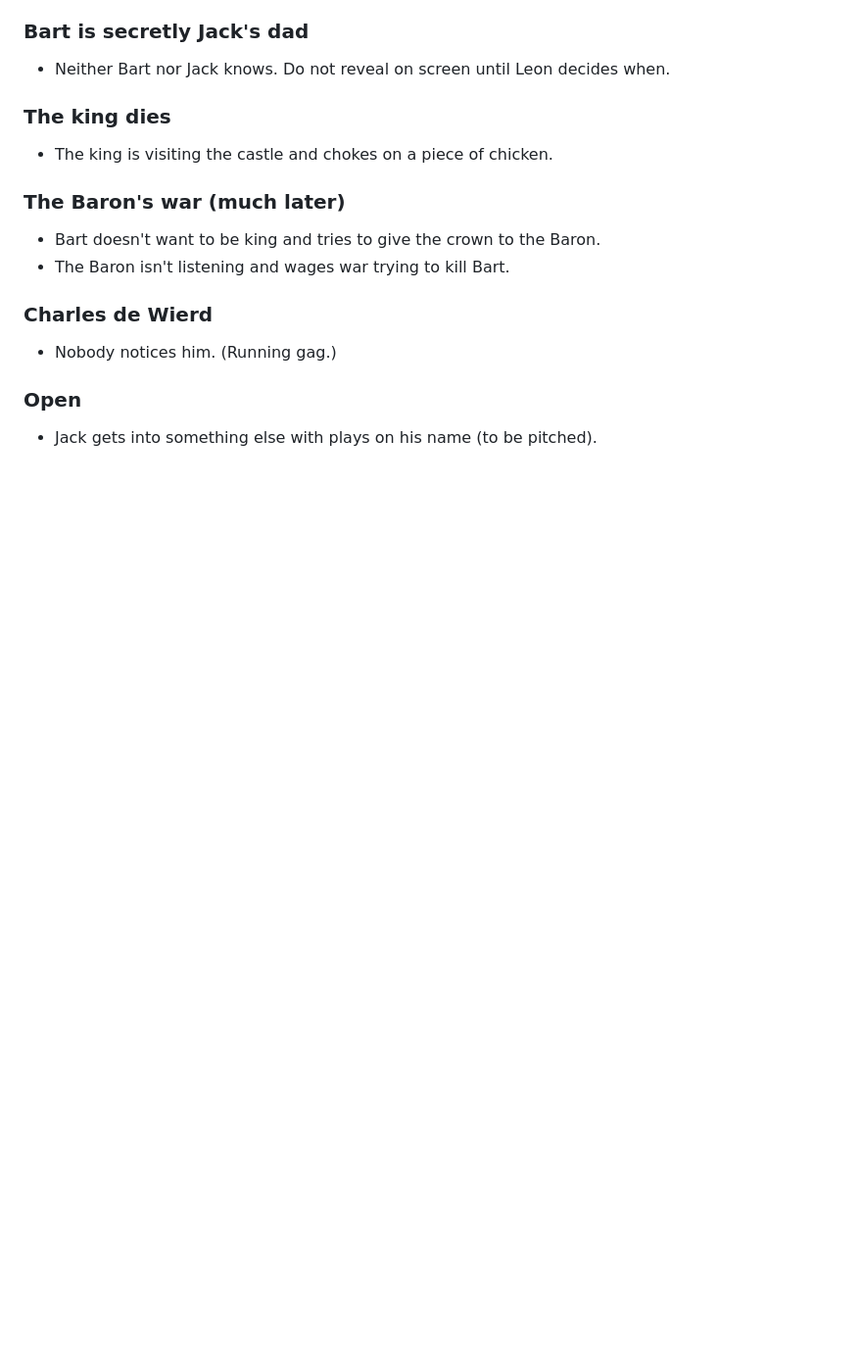
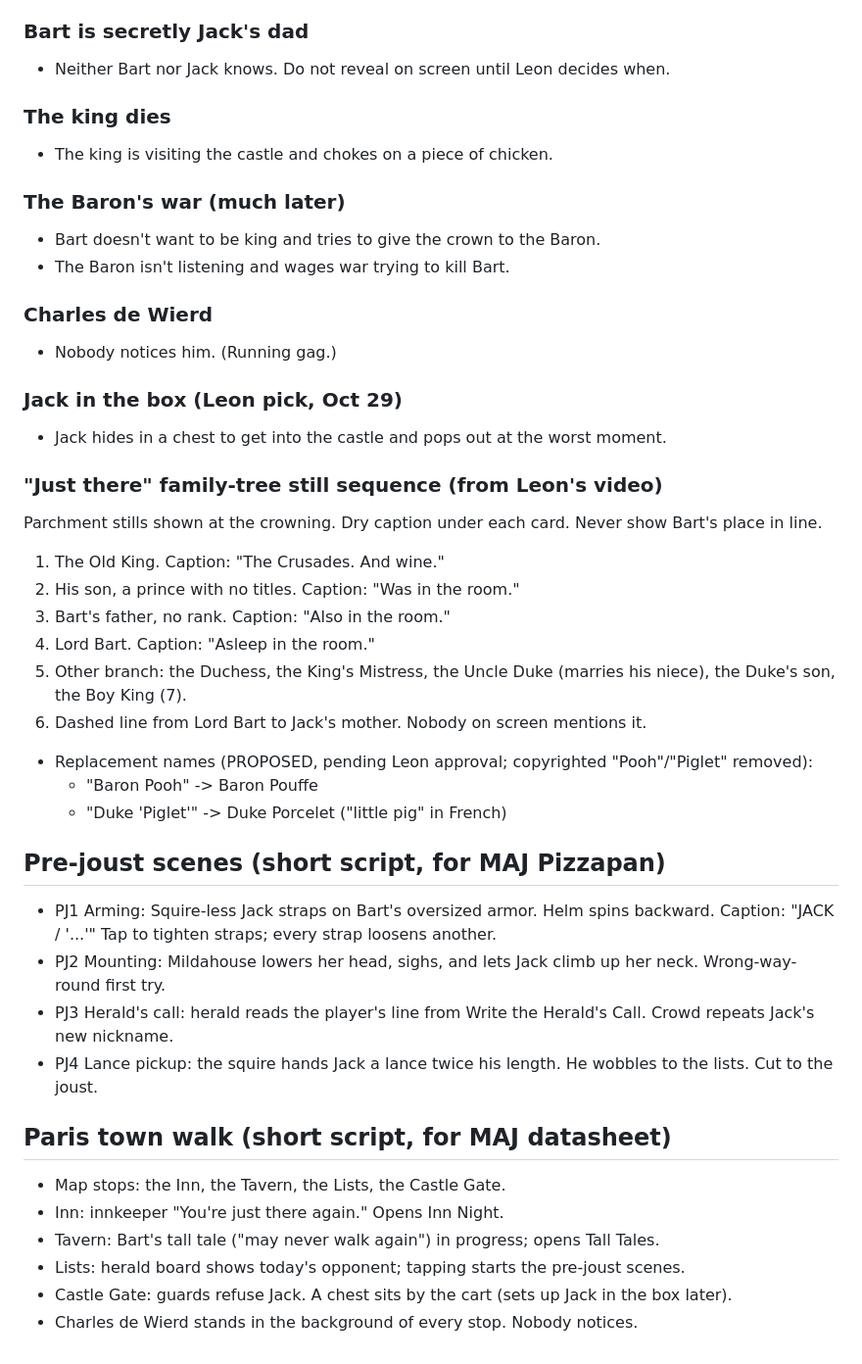
Before and after one commit to leonptucker3886-lab/joustline, a Markdown page: docs/CH2_PARIS.md, the part around the change. Shown at 98% size. Rendered like a GitHub page; blank space fills up the shorter version.

Commit message:
CH2: Jack in the box, family-tree stills, name replacements, pre-joust + town walk scripts

```diff
--- a/docs/CH2_PARIS.md
+++ b/docs/CH2_PARIS.md
@@ -84,5 +84,31 @@ Leon wants visible progress on jousting and on the characters (knights, etc.) wh
 ### Charles de Wierd
 - Nobody notices him. (Running gag.)
 
-### Open
-- Jack gets into something else with plays on his name (to be pitched).
+### Jack in the box (Leon pick, Oct 29)
+- Jack hides in a chest to get into the castle and pops out at the worst moment.
+
+### "Just there" family-tree still sequence (from Leon's video)
+Parchment stills shown at the crowning. Dry caption under each card. Never show Bart's place in line.
+1. The Old King. Caption: "The Crusades. And wine."
+2. His son, a prince with no titles. Caption: "Was in the room."
+3. Bart's father, no rank. Caption: "Also in the room."
+4. Lord Bart. Caption: "Asleep in the room."
+5. Other branch: the Duchess, the King's Mistress, the Uncle Duke (marries his niece), the Duke's son, the Boy King (7).
+6. Dashed line from Lord Bart to Jack's mother. Nobody on screen mentions it.
+- Replacement names (PROPOSED, pending Leon approval; copyrighted "Pooh"/"Piglet" removed):
+  - "Baron Pooh" -> Baron Pouffe
+  - "Duke 'Piglet'" -> Duke Porcelet ("little pig" in French)
+
+## Pre-joust scenes (short script, for MAJ Pizzapan)
+- PJ1 Arming: Squire-less Jack straps on Bart's oversized armor. Helm spins backward. Caption: "JACK / '...'" Tap to tighten straps; every strap loosens another.
+- PJ2 Mounting: Mildahouse lowers her head, sighs, and lets Jack climb up her neck. Wrong-way-round first try.
+- PJ3 Herald's call: herald reads the player's line from Write the Herald's Call. Crowd repeats Jack's new nickname.
+- PJ4 Lance pickup: the squire hands Jack a lance twice his length. He wobbles to the lists. Cut to the joust.
+
+## Paris town walk (short script, for MAJ datasheet)
+- Map stops: the Inn, the Tavern, the Lists, the Castle Gate.
+- Inn: innkeeper "You're just there again." Opens Inn Night.
+- Tavern: Bart's tall tale ("may never walk again") in progress; opens Tall Tales.
+- Lists: herald board shows today's opponent; tapping starts the pre-joust scenes.
+- Castle Gate: guards refuse Jack. A chest sits by the cart (sets up Jack in the box later).
+- Charles de Wierd stands in the background of every stop. Nobody notices.
```
